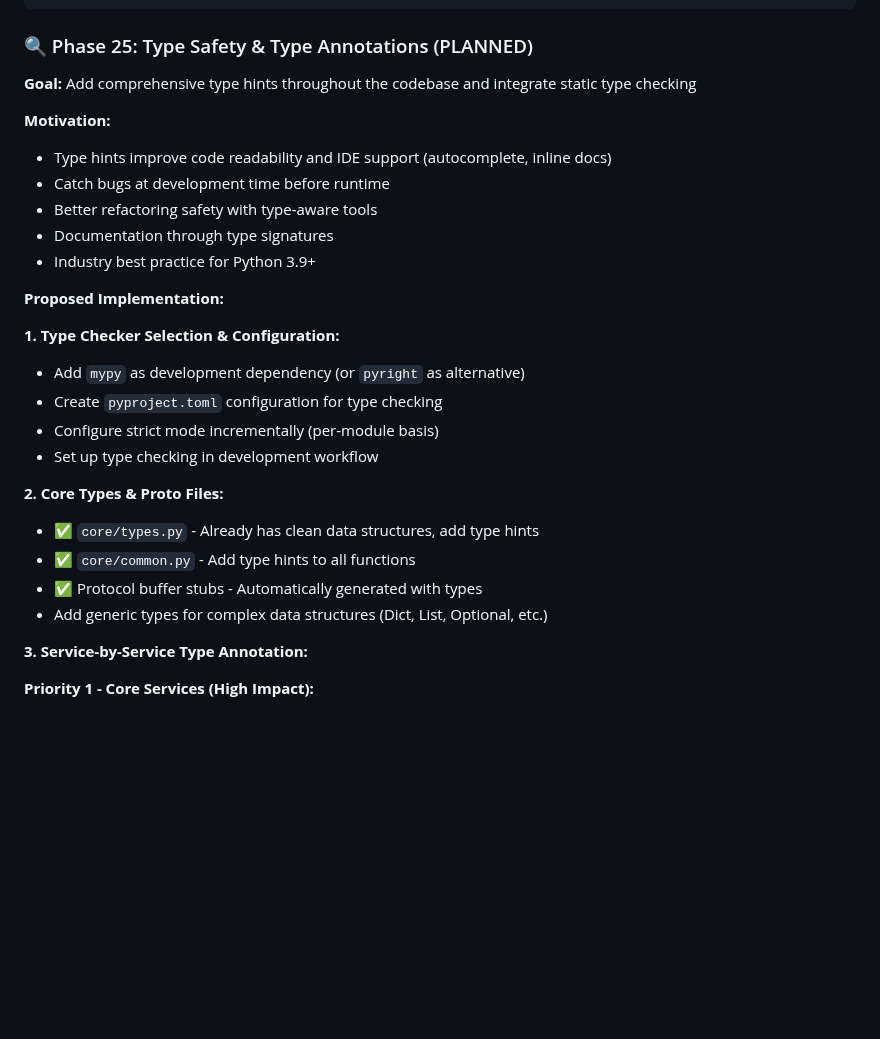
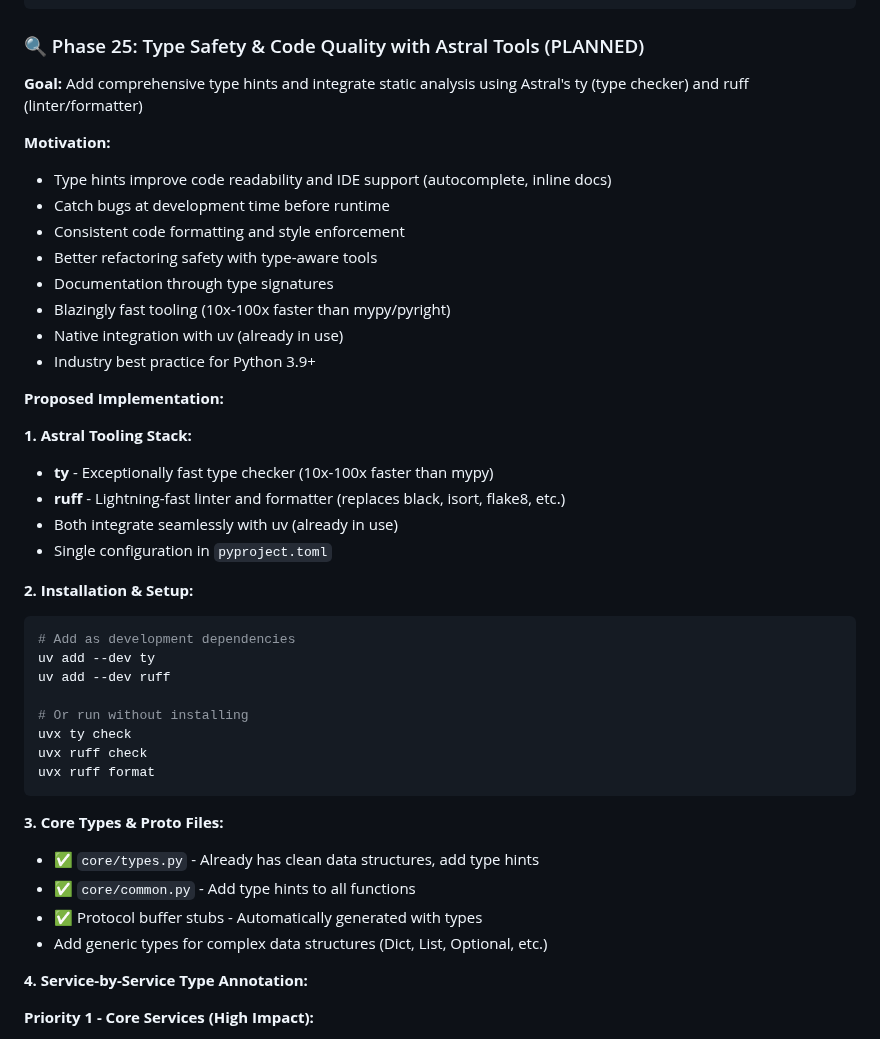
Before and after one commit to adangert/JoustMania, a Markdown page: planning/IMPLEMENTATION_STATUS.md, the part around one of its changes. Drawn GitHub-style; blank space fills up the shorter version.

````diff
--- a/planning/IMPLEMENTATION_STATUS.md
+++ b/planning/IMPLEMENTATION_STATUS.md
@@ -2513,32 +2513,47 @@ class MenuServicer:
 ✅ jaeger - Up (healthy)
 ```
 
-### 🔍 Phase 25: Type Safety & Type Annotations (PLANNED)
-
-**Goal:** Add comprehensive type hints throughout the codebase and integrate static type checking
+### 🔍 Phase 25: Type Safety & Code Quality with Astral Tools (PLANNED)
+
+**Goal:** Add comprehensive type hints and integrate static analysis using Astral's ty (type checker) and ruff (linter/formatter)
 
 **Motivation:**
 - Type hints improve code readability and IDE support (autocomplete, inline docs)
 - Catch bugs at development time before runtime
+- Consistent code formatting and style enforcement
 - Better refactoring safety with type-aware tools
 - Documentation through type signatures
+- Blazingly fast tooling (10x-100x faster than mypy/pyright)
+- Native integration with uv (already in use)
 - Industry best practice for Python 3.9+
 
 **Proposed Implementation:**
 
-**1. Type Checker Selection & Configuration:**
-- Add `mypy` as development dependency (or `pyright` as alternative)
-- Create `pyproject.toml` configuration for type checking
-- Configure strict mode incrementally (per-module basis)
-- Set up type checking in development workflow
-
-**2. Core Types & Proto Files:**
+**1. Astral Tooling Stack:**
+- **ty** - Exceptionally fast type checker (10x-100x faster than mypy)
+- **ruff** - Lightning-fast linter and formatter (replaces black, isort, flake8, etc.)
+- Both integrate seamlessly with uv (already in use)
+- Single configuration in `pyproject.toml`
+
+**2. Installation & Setup:**
+```bash
+# Add as development dependencies
+uv add --dev ty
+uv add --dev ruff
+
+# Or run without installing
+uvx ty check
+uvx ruff check
+uvx ruff format
+```
+
+**3. Core Types & Proto Files:**
 - ✅ `core/types.py` - Already has clean data structures, add type hints
 - ✅ `core/common.py` - Add type hints to all functions
 - ✅ Protocol buffer stubs - Automatically generated with types
 - Add generic types for complex data structures (Dict, List, Optional, etc.)
 
-**3. Service-by-Service Type Annotation:**
+**4. Service-by-Service Type Annotation:**
 
 **Priority 1 - Core Services (High Impact):**
 - `services/settings/server.py` - Settings gRPC service
````
Also changed, not shown: other parts of planning/IMPLEMENTATION_STATUS.md (+112 -56 lines).
